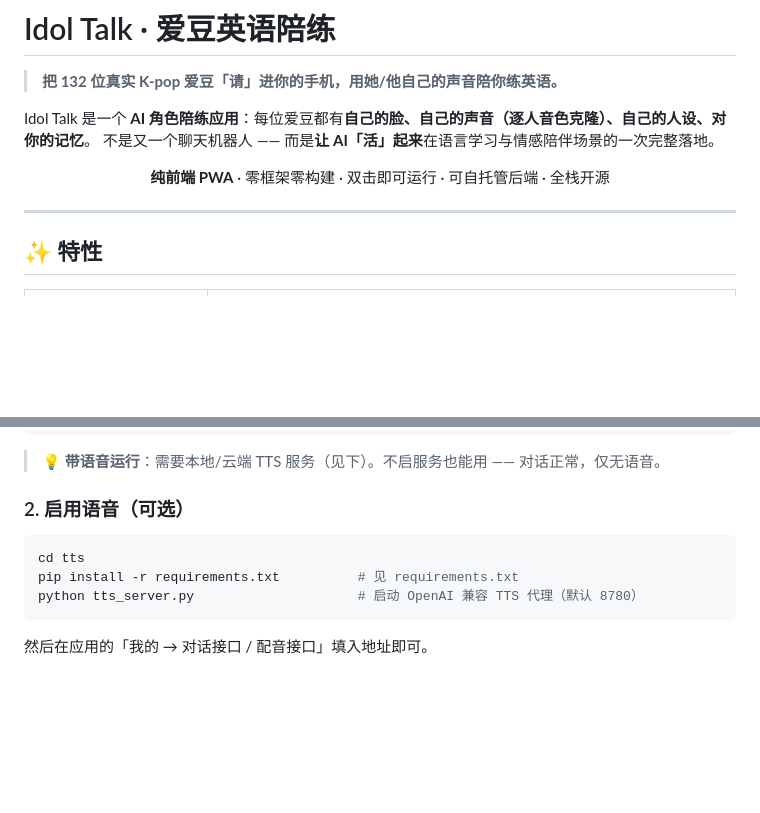
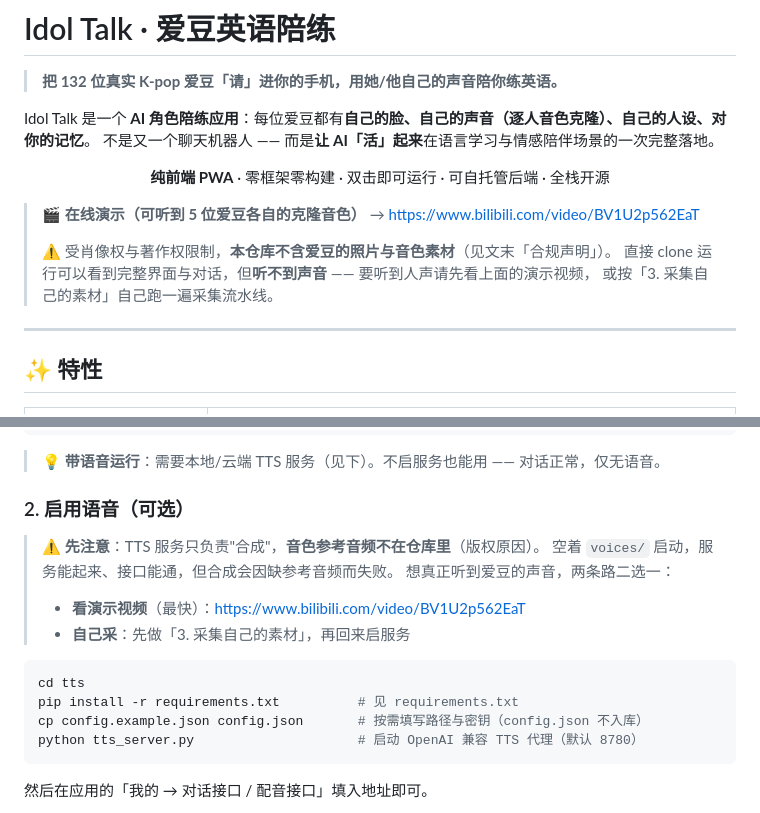
Before and after one commit to karining-star/idol-talk, a Markdown page: README.md, 2 parts joined by grey strips. Drawn GitHub-style; blank space fills up the shorter version.

Commit message:
README 补上演示视频链接与「仓库不含音色素材」的说明
受版权限制，仓库不含爱豆照片与音色参考音频，clone 后跑起来是听不到人声的——
但 README 原先只写「不启服务也能用，仅无语音」，既没给可听到声音的演示入口，
也没说明音色素材需要自己采集。评委照做会以为项目本身没有语音能力。

顶部加显著提示 + 演示视频链接；「启用语音」一节补上前置说明与
config.example.json 的用法。

````diff
--- a/README.md
+++ b/README.md
@@ -8,6 +8,12 @@ Idol Talk 是一个 **AI 角色陪练应用**：每位爱豆都有**自己的脸
 <p align="center">
   <b>纯前端 PWA</b> · 零框架零构建 · 双击即可运行 · 可自托管后端 · 全栈开源
 </p>
+
+> 🎬 **在线演示（可听到 5 位爱豆各自的克隆音色）** → <https://www.bilibili.com/video/BV1U2p562EaT>
+>
+> ⚠️ 受肖像权与著作权限制，**本仓库不含爱豆的照片与音色素材**（见文末「合规声明」）。
+> 直接 clone 运行可以看到完整界面与对话，但**听不到声音** —— 要听到人声请先看上面的演示视频，
+> 或按「3. 采集自己的素材」自己跑一遍采集流水线。
 
 ---
 
@@ -45,9 +51,17 @@ python -m http.server 8899
 
 ### 2. 启用语音（可选）
 
+> ⚠️ **先注意**：TTS 服务只负责"合成"，**音色参考音频不在仓库里**（版权原因）。
+> 空着 `voices/` 启动，服务能起来、接口能通，但合成会因缺参考音频而失败。
+> 想真正听到爱豆的声音，两条路二选一：
+>
+> - **看演示视频**（最快）：<https://www.bilibili.com/video/BV1U2p562EaT>
+> - **自己采**：先做「3. 采集自己的素材」，再回来启服务
+
 ```bash
 cd tts
 pip install -r requirements.txt          # 见 requirements.txt
+cp config.example.json config.json       # 按需填写路径与密钥（config.json 不入库）
 python tts_server.py                     # 启动 OpenAI 兼容 TTS 代理（默认 8780）
 ```
 
````
